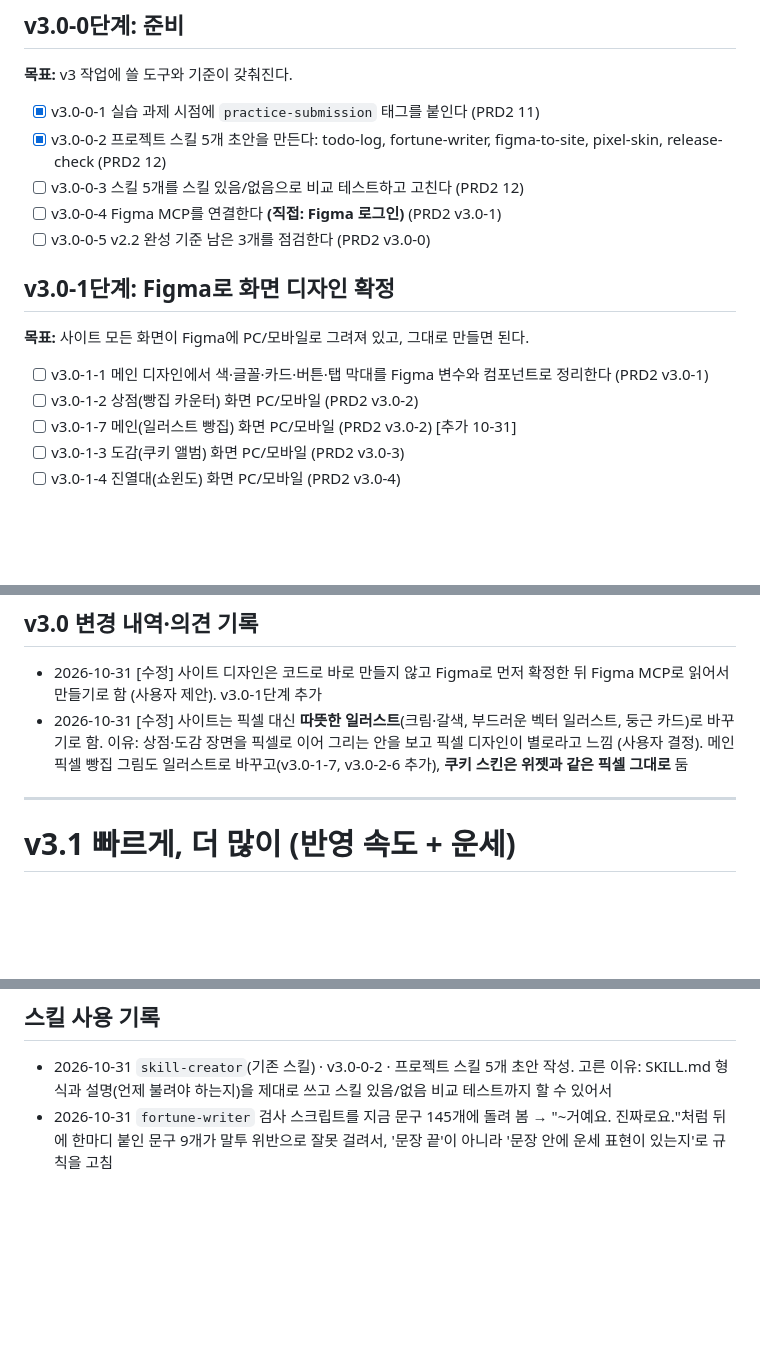
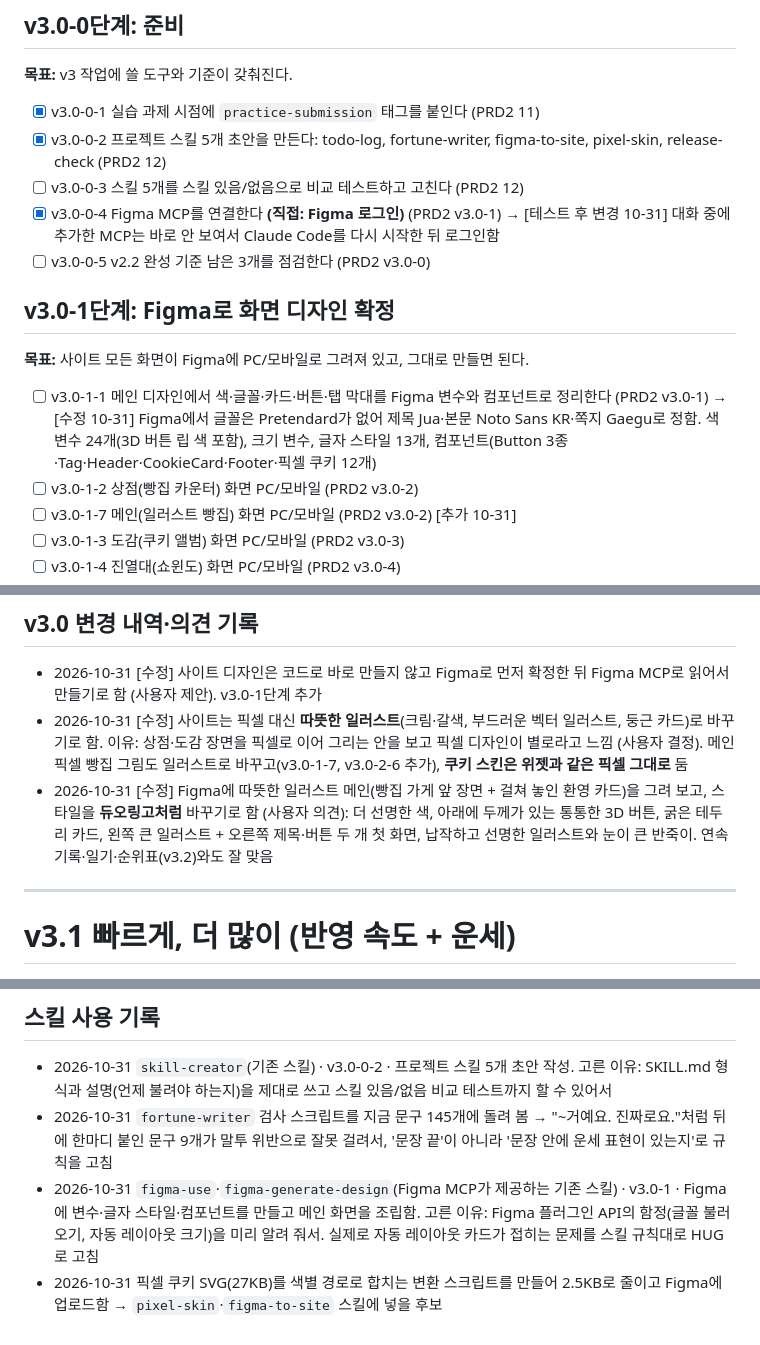
Before and after one commit to 2sseul/fortune-commit, a Markdown page: TODO_v2.md, 3 parts joined by grey strips. Rendered like a GitHub page; blank space fills up the shorter version.

Commit message:
docs: Figma 연결·디자인 기초·듀오링고 스타일 변경 기록 (TODO_v2)

```diff
--- a/TODO_v2.md
+++ b/TODO_v2.md
@@ -19,14 +19,14 @@
 - [x] v3.0-0-1 실습 과제 시점에 `practice-submission` 태그를 붙인다 (PRD2 11)
 - [x] v3.0-0-2 프로젝트 스킬 5개 초안을 만든다: todo-log, fortune-writer, figma-to-site, pixel-skin, release-check (PRD2 12)
 - [ ] v3.0-0-3 스킬 5개를 스킬 있음/없음으로 비교 테스트하고 고친다 (PRD2 12)
-- [ ] v3.0-0-4 Figma MCP를 연결한다 **(직접: Figma 로그인)** (PRD2 v3.0-1)
+- [x] v3.0-0-4 Figma MCP를 연결한다 **(직접: Figma 로그인)** (PRD2 v3.0-1) → [테스트 후 변경 10-31] 대화 중에 추가한 MCP는 바로 안 보여서 Claude Code를 다시 시작한 뒤 로그인함
 - [ ] v3.0-0-5 v2.2 완성 기준 남은 3개를 점검한다 (PRD2 v3.0-0)
 
 ## v3.0-1단계: Figma로 화면 디자인 확정
 
 **목표:** 사이트 모든 화면이 Figma에 PC/모바일로 그려져 있고, 그대로 만들면 된다.
 
-- [ ] v3.0-1-1 메인 디자인에서 색·글꼴·카드·버튼·탭 막대를 Figma 변수와 컴포넌트로 정리한다 (PRD2 v3.0-1)
+- [ ] v3.0-1-1 메인 디자인에서 색·글꼴·카드·버튼·탭 막대를 Figma 변수와 컴포넌트로 정리한다 (PRD2 v3.0-1) → [수정 10-31] Figma에서 글꼴은 Pretendard가 없어 제목 Jua·본문 Noto Sans KR·쪽지 Gaegu로 정함. 색 변수 24개(3D 버튼 립 색 포함), 크기 변수, 글자 스타일 13개, 컴포넌트(Button 3종·Tag·Header·CookieCard·Footer·픽셀 쿠키 12개)
 - [ ] v3.0-1-2 상점(빵집 카운터) 화면 PC/모바일 (PRD2 v3.0-2)
 - [ ] v3.0-1-7 메인(일러스트 빵집) 화면 PC/모바일 (PRD2 v3.0-2) [추가 10-31]
 - [ ] v3.0-1-3 도감(쿠키 앨범) 화면 PC/모바일 (PRD2 v3.0-3)
@@ -61,6 +61,7 @@
 
 - 2026-10-31 [수정] 사이트 디자인은 코드로 바로 만들지 않고 Figma로 먼저 확정한 뒤 Figma MCP로 읽어서 만들기로 함 (사용자 제안). v3.0-1단계 추가
 - 2026-10-31 [수정] 사이트는 픽셀 대신 **따뜻한 일러스트**(크림·갈색, 부드러운 벡터 일러스트, 둥근 카드)로 바꾸기로 함. 이유: 상점·도감 장면을 픽셀로 이어 그리는 안을 보고 픽셀 디자인이 별로라고 느낌 (사용자 결정). 메인 픽셀 빵집 그림도 일러스트로 바꾸고(v3.0-1-7, v3.0-2-6 추가), **쿠키 스킨은 위젯과 같은 픽셀 그대로** 둠
+- 2026-10-31 [수정] Figma에 따뜻한 일러스트 메인(빵집 가게 앞 장면 + 걸쳐 놓인 환영 카드)을 그려 보고, 스타일을 **듀오링고처럼** 바꾸기로 함 (사용자 의견): 더 선명한 색, 아래에 두께가 있는 통통한 3D 버튼, 굵은 테두리 카드, 왼쪽 큰 일러스트 + 오른쪽 제목·버튼 두 개 첫 화면, 납작하고 선명한 일러스트와 눈이 큰 반죽이. 연속 기록·일기·순위표(v3.2)와도 잘 맞음
 
 ---
 
@@ -203,3 +204,5 @@
 
 - 2026-10-31 `skill-creator`(기존 스킬) · v3.0-0-2 · 프로젝트 스킬 5개 초안 작성. 고른 이유: SKILL.md 형식과 설명(언제 불려야 하는지)을 제대로 쓰고 스킬 있음/없음 비교 테스트까지 할 수 있어서
 - 2026-10-31 `fortune-writer` 검사 스크립트를 지금 문구 145개에 돌려 봄 → "~거예요. 진짜로요."처럼 뒤에 한마디 붙인 문구 9개가 말투 위반으로 잘못 걸려서, '문장 끝'이 아니라 '문장 안에 운세 표현이 있는지'로 규칙을 고침
+- 2026-10-31 `figma-use`·`figma-generate-design`(Figma MCP가 제공하는 기존 스킬) · v3.0-1 · Figma에 변수·글자 스타일·컴포넌트를 만들고 메인 화면을 조립함. 고른 이유: Figma 플러그인 API의 함정(글꼴 불러오기, 자동 레이아웃 크기)을 미리 알려 줘서. 실제로 자동 레이아웃 카드가 접히는 문제를 스킬 규칙대로 HUG로 고침
+- 2026-10-31 픽셀 쿠키 SVG(27KB)를 색별 경로로 합치는 변환 스크립트를 만들어 2.5KB로 줄이고 Figma에 업로드함 → `pixel-skin`·`figma-to-site` 스킬에 넣을 후보
```
